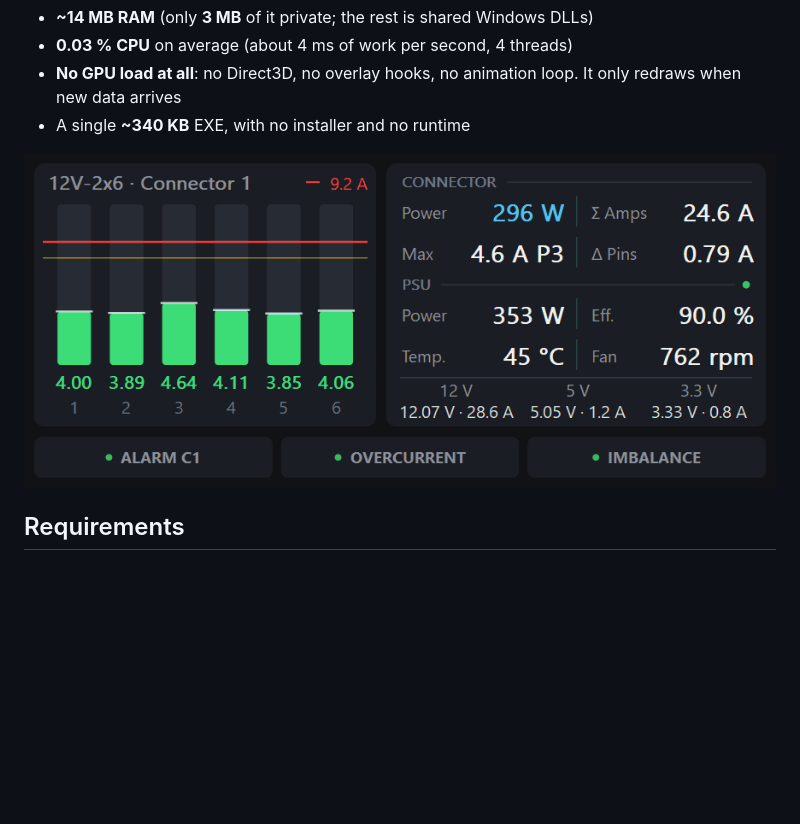
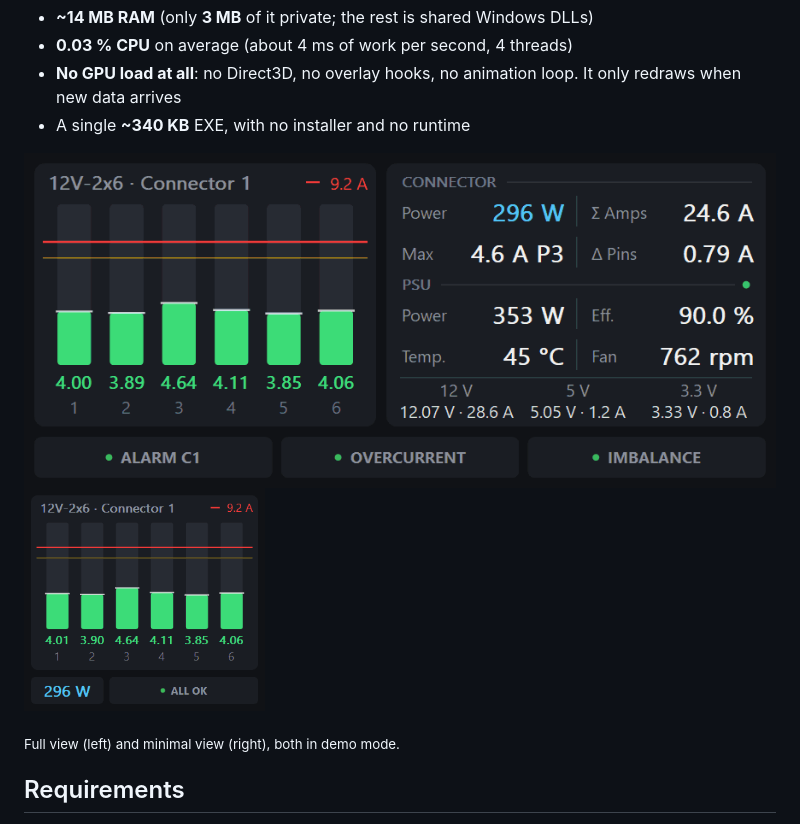
Before and after one commit to mortan/PinGuard, a Markdown page: README.md, the part around the change. GitHub-like rendering; pictures changed too: docs/minimal.gif (added); blank space fills up the shorter version.

Commit message:
Show the minimal view next to the full view in the README
docs/minimal.gif uses the same mock load cycle as docs/demo.gif (pins
rise, OVERCURRENT fires and stays latched); both GIFs sit side by side
at the top of the README.

Co-Authored-By: Claude Opus 5.5 <noreply@anthropic.com>

```diff
--- a/README.md
+++ b/README.md
@@ -12,7 +12,11 @@ PinGuard is made to sit on a second monitor while you game, so it is built to co
 - **No GPU load at all**: no Direct3D, no overlay hooks, no animation loop. It only redraws when new data arrives
 - A single **~340 KB** EXE, with no installer and no runtime
 
-![PinGuard: live pin currents rising until pin 3 triggers an overcurrent alarm, which stays latched](docs/demo.gif)
+<p>
+  <img src="docs/demo.gif" width="66.5%" alt="Full view: live pin currents rising until pin 3 triggers an overcurrent alarm, which stays latched">
+  <img src="docs/minimal.gif" width="32%" alt="Minimal view: the same load cycle with only the pin bars, connector power and one status field">
+</p>
+<p><sub>Full view (left) and minimal view (right), both in demo mode.</sub></p>
 
 ## Requirements
 
```
